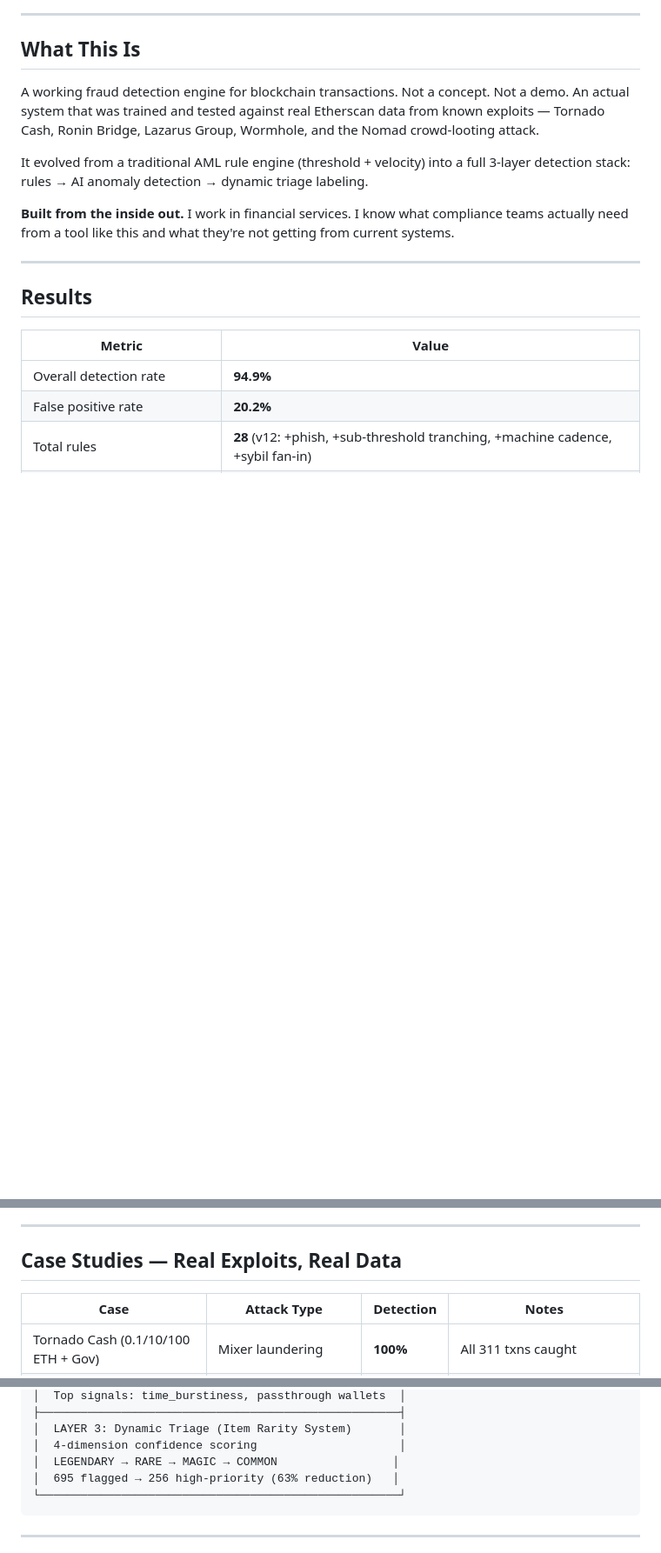
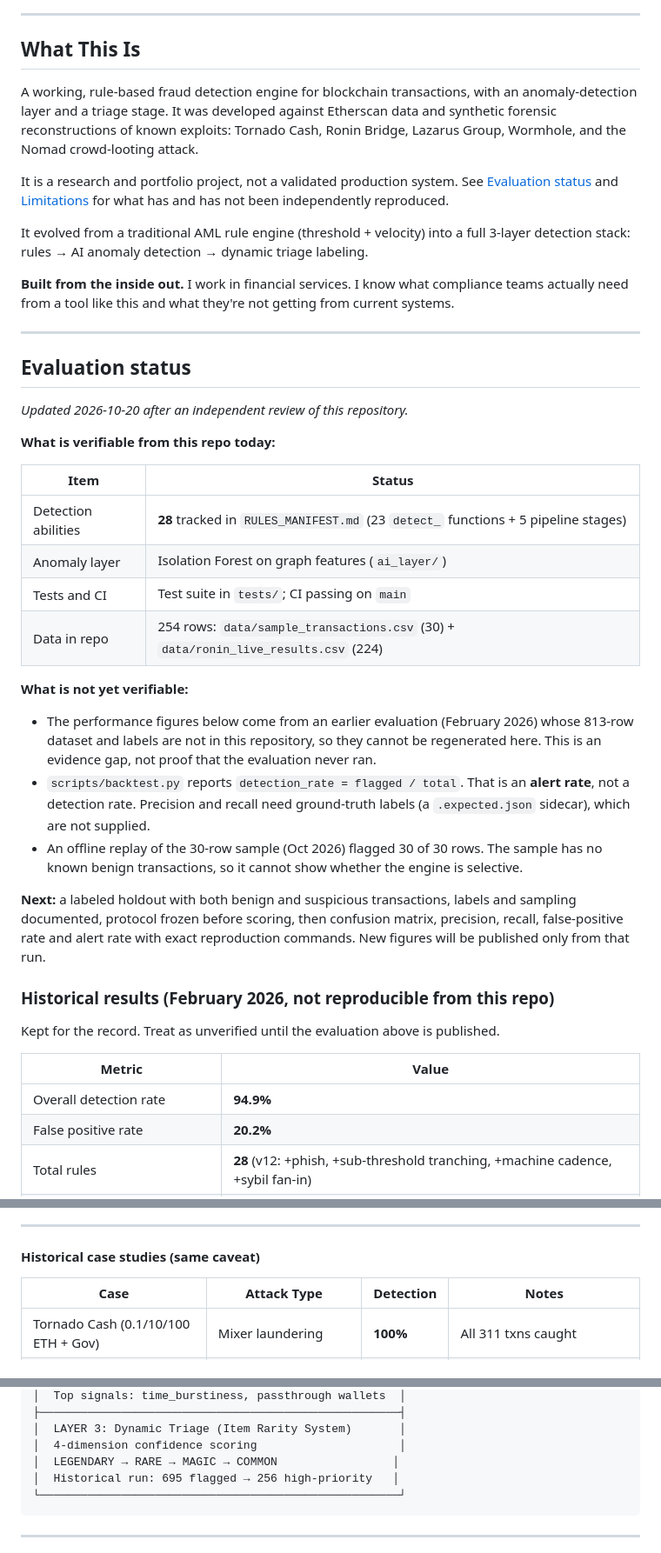
Before and after one commit to hash02/aml-detection-engine, a Markdown page: README.md, 3 parts joined by grey strips. Shown at 87% size. GitHub-like rendering; blank space fills up the shorter version.

````diff
--- a/README.md
+++ b/README.md
@@ -13,7 +11,9 @@
 
 ## What This Is
 
-A working fraud detection engine for blockchain transactions. Not a concept. Not a demo. An actual system that was trained and tested against real Etherscan data from known exploits — Tornado Cash, Ronin Bridge, Lazarus Group, Wormhole, and the Nomad crowd-looting attack.
+A working, rule-based fraud detection engine for blockchain transactions, with an anomaly-detection layer and a triage stage. It was developed against Etherscan data and synthetic forensic reconstructions of known exploits: Tornado Cash, Ronin Bridge, Lazarus Group, Wormhole, and the Nomad crowd-looting attack.
+
+It is a research and portfolio project, not a validated production system. See [Evaluation status](#evaluation-status) and [Limitations](#limitations) for what has and has not been independently reproduced.
 
 It evolved from a traditional AML rule engine (threshold + velocity) into a full 3-layer detection stack: rules → AI anomaly detection → dynamic triage labeling.
 
@@ -21,7 +21,30 @@ It evolved from a traditional AML rule engine (threshold + velocity) into a full
 
 ---
 
-## Results
+## Evaluation status
+
+_Updated 2026-10-20 after an independent review of this repository._
+
+**What is verifiable from this repo today:**
+
+| Item | Status |
+|---|---|
+| Detection abilities | **28** tracked in `RULES_MANIFEST.md` (23 `detect_` functions + 5 pipeline stages) |
+| Anomaly layer | Isolation Forest on graph features (`ai_layer/`) |
+| Tests and CI | Test suite in `tests/`; CI passing on `main` |
+| Data in repo | 254 rows: `data/sample_transactions.csv` (30) + `data/ronin_live_results.csv` (224) |
+
+**What is not yet verifiable:**
+
+- The performance figures below come from an earlier evaluation (February 2026) whose 813-row dataset and labels are not in this repository, so they cannot be regenerated here. This is an evidence gap, not proof that the evaluation never ran.
+- `scripts/backtest.py` reports `detection_rate = flagged / total`. That is an **alert rate**, not a detection rate. Precision and recall need ground-truth labels (a `.expected.json` sidecar), which are not supplied.
+- An offline replay of the 30-row sample (Oct 2026) flagged 30 of 30 rows. The sample has no known benign transactions, so it cannot show whether the engine is selective.
+
+**Next:** a labeled holdout with both benign and suspicious transactions, labels and sampling documented, protocol frozen before scoring, then confusion matrix, precision, recall, false-positive rate and alert rate with exact reproduction commands. New figures will be published only from that run.
+
+### Historical results (February 2026, not reproducible from this repo)
+
+Kept for the record. Treat as unverified until the evaluation above is published.
 
 | Metric | Value |
 |--------|-------|
@@ -36,7 +59,7 @@ It evolved from a traditional AML rule engine (threshold + velocity) into a full
 
 ---
 
-## Case Studies — Real Exploits, Real Data
+#### Historical case studies (same caveat)
 
 | Case | Attack Type | Detection | Notes |
 |------|------------|-----------|-------|
@@ -90,7 +117,7 @@ Latest snapshot lives at [](./addresses/) with SHA256 checksums in [](./addresse
 │  LAYER 3: Dynamic Triage (Item Rarity System)       │
 │  4-dimension confidence scoring                     │
 │  LEGENDARY → RARE → MAGIC → COMMON                 │
-│  695 flagged → 256 high-priority (63% reduction)   │
+│  Historical run: 695 flagged → 256 high-priority   │
 └─────────────────────────────────────────────────────┘
 ```
 
````
Also changed, not shown: other parts of README.md (+18 -6 lines).
